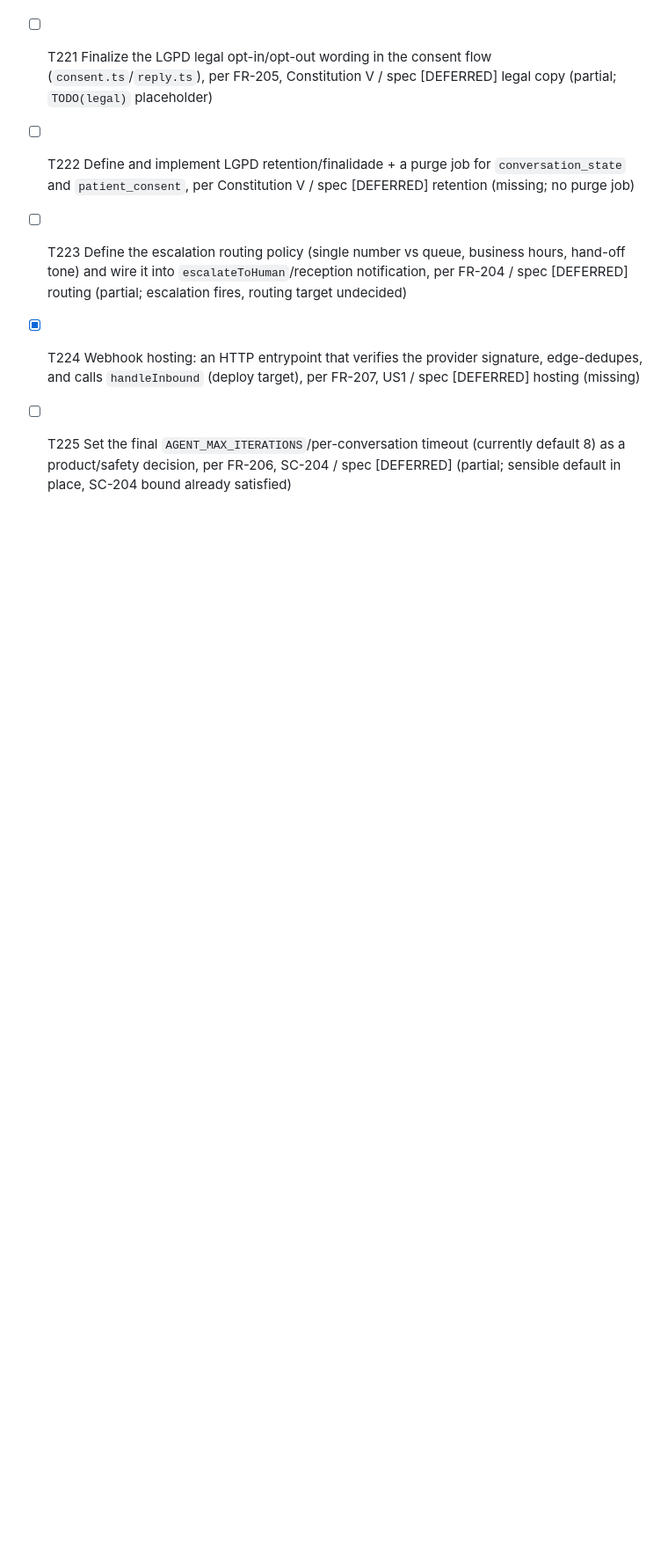
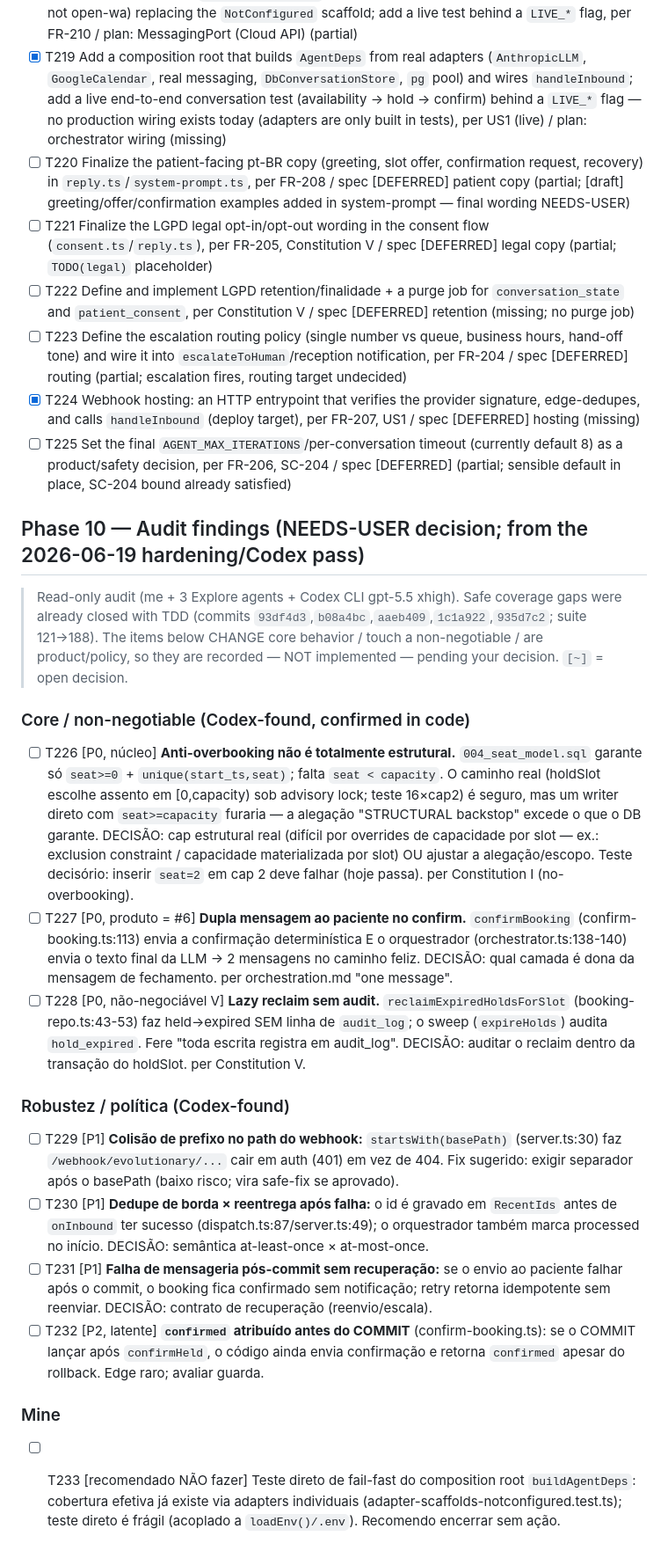
Before and after one commit to lucadboer/recepia, a Markdown page: specs/002-conversational-orchestration/tasks.md, the part around the change. Shown at 88% size. GitHub-like rendering; blank space fills up the shorter version.

Commit message:
docs(002): record audit findings as Phase 10 (T226-T233, NEEDS-USER decisions)
- T226 anti-overbooking not fully structural (seat<capacity); T227 double confirm message (#6);
  T228 lazy reclaim without audit (Constitution V) — all P0, confirmed in code
- T229 webhook path prefix collision; T230 edge-dedupe vs failed redelivery; T231 post-commit
  messaging recovery; T232 confirmed-before-COMMIT edge; T233 composition-root test (recommend none)
- decisions only — no behavior changed

```diff
--- a/specs/002-conversational-orchestration/tasks.md
+++ b/specs/002-conversational-orchestration/tasks.md
@@ -56,3 +56,21 @@ Anthropic key+model (see `claude-api` skill), Google Calendar creds, WhatsApp Ev
 - [ ] T223 Define the escalation routing policy (single number vs queue, business hours, hand-off tone) and wire it into `escalateToHuman`/reception notification, per FR-204 / spec [DEFERRED] routing (partial; escalation fires, routing target undecided)
 - [x] T224 Webhook hosting: an HTTP entrypoint that verifies the provider signature, edge-dedupes, and calls `handleInbound` (deploy target), per FR-207, US1 / spec [DEFERRED] hosting (missing)
 - [ ] T225 Set the final `AGENT_MAX_ITERATIONS`/per-conversation timeout (currently default 8) as a product/safety decision, per FR-206, SC-204 / spec [DEFERRED] (partial; sensible default in place, SC-204 bound already satisfied)
+
+## Phase 10 — Audit findings (NEEDS-USER decision; from the 2026-06-19 hardening/Codex pass)
+
+> Read-only audit (me + 3 Explore agents + Codex CLI gpt-5.5 xhigh). Safe coverage gaps were already closed with TDD (commits `93df4d3`,`b08a4bc`,`aaeb409`,`1c1a922`,`935d7c2`; suite 121→188). The items below CHANGE core behavior / touch a non-negotiable / are product/policy, so they are recorded — NOT implemented — pending your decision. `[~]` = open decision.
+
+### Core / non-negotiable (Codex-found, confirmed in code)
+- [ ] T226 [P0, núcleo] **Anti-overbooking não é totalmente estrutural.** `004_seat_model.sql` garante só `seat>=0` + `unique(start_ts,seat)`; falta `seat < capacity`. O caminho real (holdSlot escolhe assento em [0,capacity) sob advisory lock; teste 16×cap2) é seguro, mas um writer direto com `seat>=capacity` furaria — a alegação "STRUCTURAL backstop" excede o que o DB garante. DECISÃO: cap estrutural real (difícil por overrides de capacidade por slot — ex.: exclusion constraint / capacidade materializada por slot) OU ajustar a alegação/escopo. Teste decisório: inserir `seat=2` em cap 2 deve falhar (hoje passa). per Constitution I (no-overbooking).
+- [ ] T227 [P0, produto = #6] **Dupla mensagem ao paciente no confirm.** `confirmBooking` (confirm-booking.ts:113) envia a confirmação determinística E o orquestrador (orchestrator.ts:138-140) envia o texto final da LLM → 2 mensagens no caminho feliz. DECISÃO: qual camada é dona da mensagem de fechamento. per orchestration.md "one message".
+- [ ] T228 [P0, não-negociável V] **Lazy reclaim sem audit.** `reclaimExpiredHoldsForSlot` (booking-repo.ts:43-53) faz held→expired SEM linha de `audit_log`; o sweep (`expireHolds`) audita `hold_expired`. Fere "toda escrita registra em audit_log". DECISÃO: auditar o reclaim dentro da transação do holdSlot. per Constitution V.
+
+### Robustez / política (Codex-found)
+- [ ] T229 [P1] **Colisão de prefixo no path do webhook:** `startsWith(basePath)` (server.ts:30) faz `/webhook/evolutionary/...` cair em auth (401) em vez de 404. Fix sugerido: exigir separador após o basePath (baixo risco; vira safe-fix se aprovado).
+- [ ] T230 [P1] **Dedupe de borda × reentrega após falha:** o id é gravado em `RecentIds` antes de `onInbound` ter sucesso (dispatch.ts:87/server.ts:49); o orquestrador também marca processed no início. DECISÃO: semântica at-least-once × at-most-once.
+- [ ] T231 [P1] **Falha de mensageria pós-commit sem recuperação:** se o envio ao paciente falhar após o commit, o booking fica confirmado sem notificação; retry retorna idempotente sem reenviar. DECISÃO: contrato de recuperação (reenvio/escala).
+- [ ] T232 [P2, latente] **`confirmed` atribuído antes do COMMIT** (confirm-booking.ts): se o COMMIT lançar após `confirmHeld`, o código ainda envia confirmação e retorna `confirmed` apesar do rollback. Edge raro; avaliar guarda.
+
+### Mine
+- [ ] T233 [recomendado NÃO fazer] Teste direto de fail-fast do composition root `buildAgentDeps`: cobertura efetiva já existe via adapters individuais (adapter-scaffolds-notconfigured.test.ts); teste direto é frágil (acoplado a `loadEnv()/.env`). Recomendo encerrar sem ação.
```
